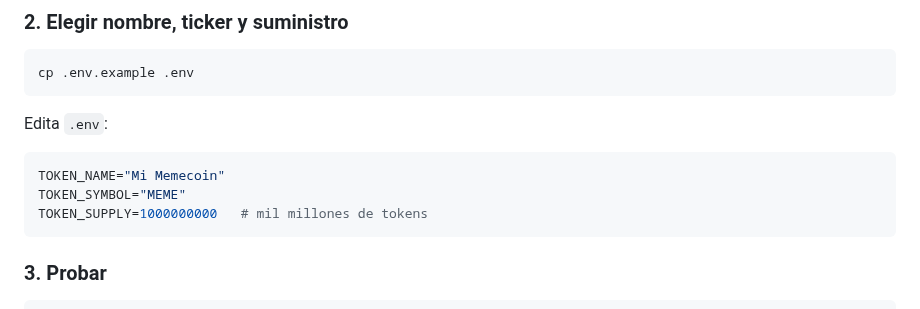
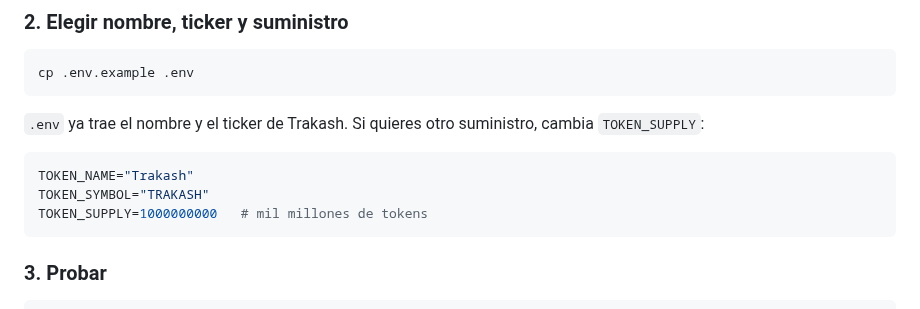
Before and after one commit to correonegocio1b-web/connectatel-analysis, a Markdown page: memecoin/README.md, the part around one of its changes. GitHub-like rendering.

````diff
--- a/memecoin/README.md
+++ b/memecoin/README.md
@@ -46,11 +52,11 @@ npm install
 cp .env.example .env
 ```
 
-Edita `.env`:
+`.env` ya trae el nombre y el ticker de Trakash. Si quieres otro suministro, cambia `TOKEN_SUPPLY`:
 
 ```ini
-TOKEN_NAME="Mi Memecoin"
-TOKEN_SYMBOL="MEME"
+TOKEN_NAME="Trakash"
+TOKEN_SYMBOL="TRAKASH"
 TOKEN_SUPPLY=1000000000   # mil millones de tokens
 ```
 
````
Also changed, not shown: other parts of memecoin/README.md (+25 -7 lines), memecoin/assets/logo-200.png (added), memecoin/assets/logo-256.png (added), memecoin/assets/logo-32.png (added), memecoin/assets/logo-original.jpg (added), 10 other files.
